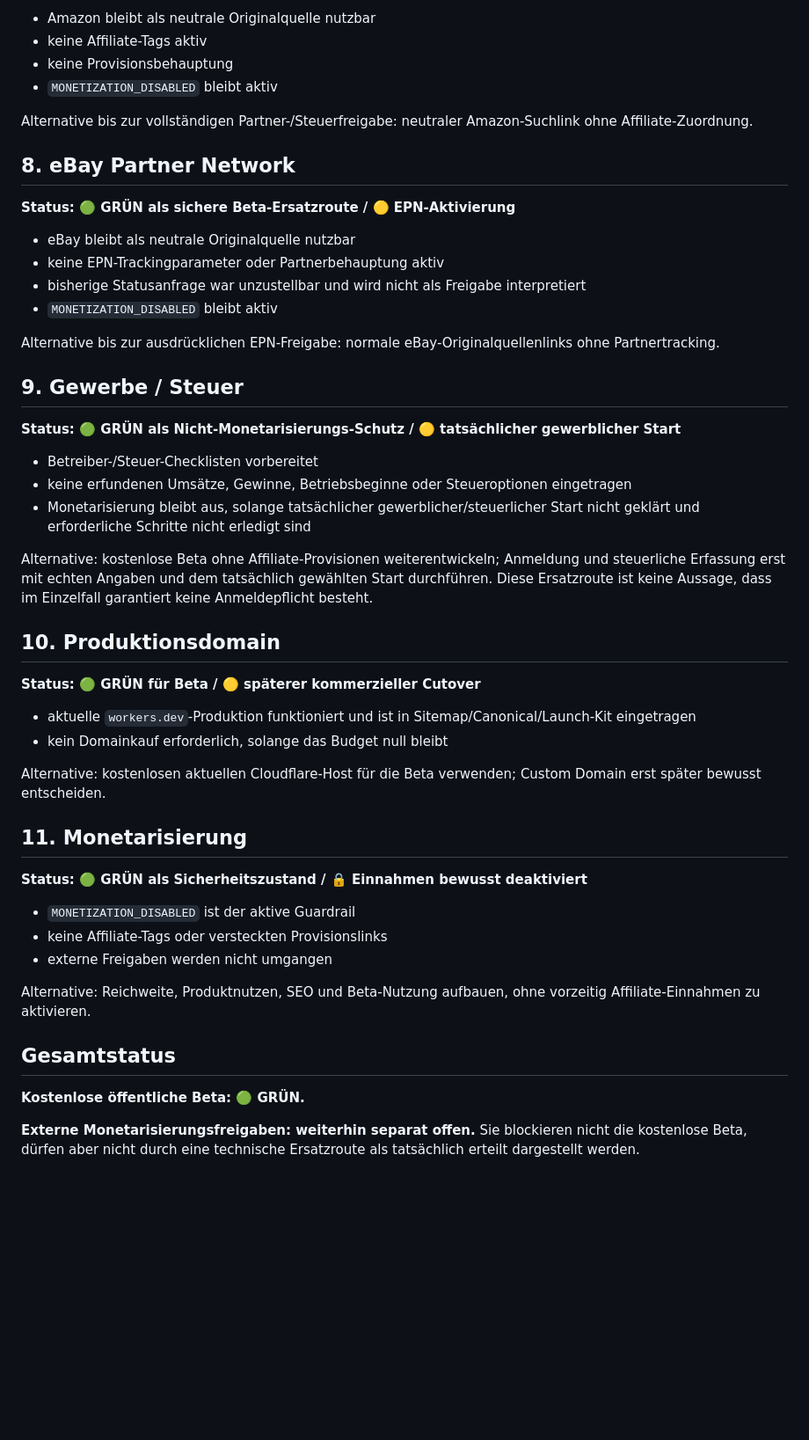
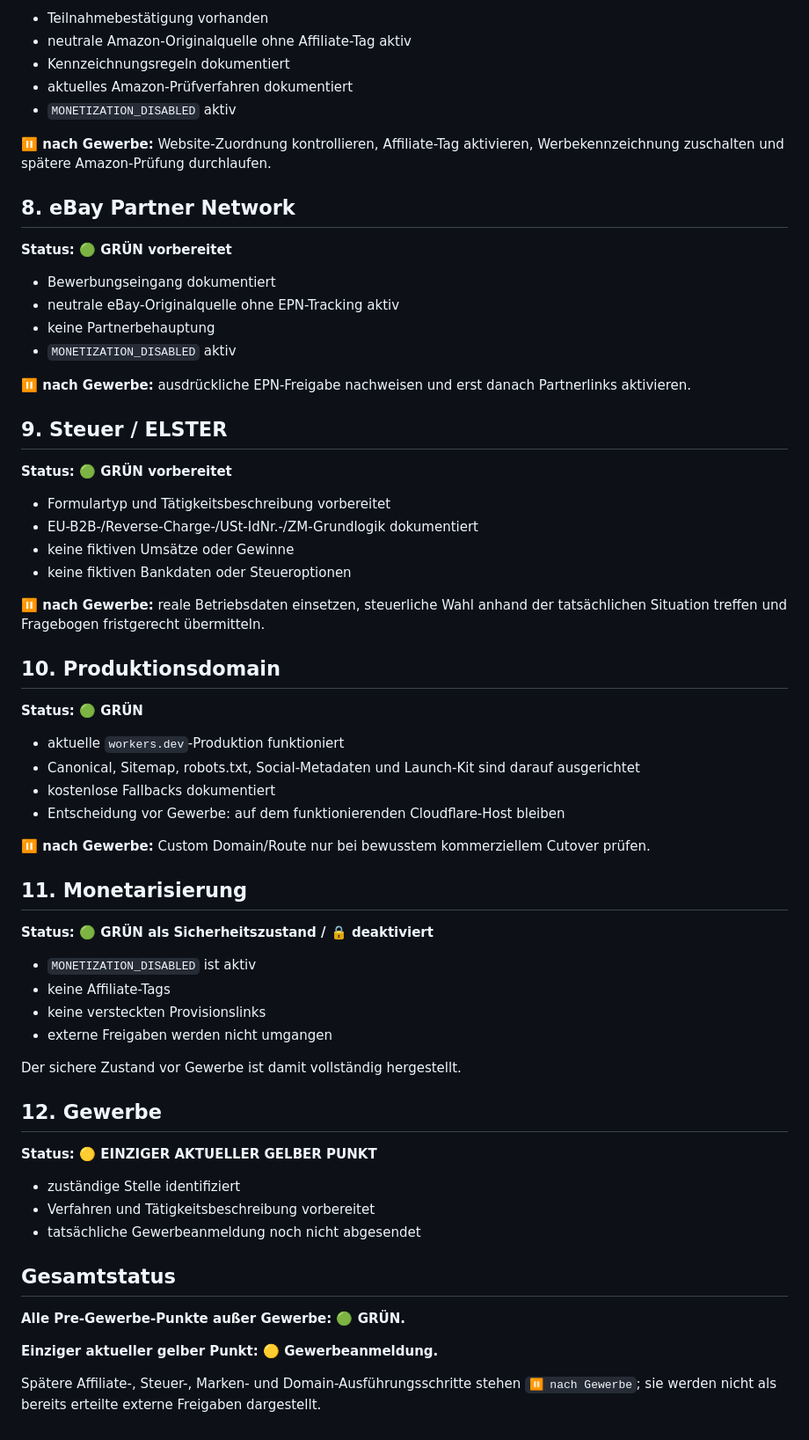
Before and after one commit to nidalomes-ai/DealFaz, a Markdown page: GREEN-FALLBACK-MATRIX.md, the part around one of its changes. Shown at 88% size. Rendered like a GitHub page; blank space fills up the shorter version.

Commit message:
Reduce current yellow status to Gewerbe only

```diff
--- a/GREEN-FALLBACK-MATRIX.md
+++ b/GREEN-FALLBACK-MATRIX.md
@@ -78,53 +73,68 @@ Alternative bis zur vollständigen amtlichen Kollisionsprüfung: sachliche Beta-
 
-- Amazon bleibt als neutrale Originalquelle nutzbar
-- keine Affiliate-Tags aktiv
-- keine Provisionsbehauptung
-- `MONETIZATION_DISABLED` bleibt aktiv
+- Teilnahmebestätigung vorhanden
+- neutrale Amazon-Originalquelle ohne Affiliate-Tag aktiv
+- Kennzeichnungsregeln dokumentiert
+- aktuelles Amazon-Prüfverfahren dokumentiert
+- `MONETIZATION_DISABLED` aktiv
 
-Alternative bis zur vollständigen Partner-/Steuerfreigabe: neutraler Amazon-Suchlink ohne Affiliate-Zuordnung.
+**⏸ nach Gewerbe:** Website-Zuordnung kontrollieren, Affiliate-Tag aktivieren, Werbekennzeichnung zuschalten und spätere Amazon-Prüfung durchlaufen.
 
 ## 8. eBay Partner Network
 
-**Status: 🟢 GRÜN als sichere Beta-Ersatzroute / 🟡 EPN-Aktivierung**
+**Status: 🟢 GRÜN vorbereitet**
 
-- eBay bleibt als neutrale Originalquelle nutzbar
-- keine EPN-Trackingparameter oder Partnerbehauptung aktiv
-- bisherige Statusanfrage war unzustellbar und wird nicht als Freigabe interpretiert
-- `MONETIZATION_DISABLED` bleibt aktiv
+- Bewerbungseingang dokumentiert
+- neutrale eBay-Originalquelle ohne EPN-Tracking aktiv
+- keine Partnerbehauptung
+- `MONETIZATION_DISABLED` aktiv
 
-Alternative bis zur ausdrücklichen EPN-Freigabe: normale eBay-Originalquellenlinks ohne Partnertracking.
+**⏸ nach Gewerbe:** ausdrückliche EPN-Freigabe nachweisen und erst danach Partnerlinks aktivieren.
 
-## 9. Gewerbe / Steuer
+## 9. Steuer / ELSTER
 
-**Status: 🟢 GRÜN als Nicht-Monetarisierungs-Schutz / 🟡 tatsächlicher gewerblicher Start**
+**Status: 🟢 GRÜN vorbereitet**
 
-- Betreiber-/Steuer-Checklisten vorbereitet
-- keine erfundenen Umsätze, Gewinne, Betriebsbeginne oder Steueroptionen eingetragen
-- Monetarisierung bleibt aus, solange tatsächlicher gewerblicher/steuerlicher Start nicht geklärt und erforderliche Schritte nicht erledigt sind
+- Formulartyp und Tätigkeitsbeschreibung vorbereitet
+- EU-B2B-/Reverse-Charge-/USt-IdNr.-/ZM-Grundlogik dokumentiert
+- keine fiktiven Umsätze oder Gewinne
+- keine fiktiven Bankdaten oder Steueroptionen
 
-Alternative: kostenlose Beta ohne Affiliate-Provisionen weiterentwickeln; Anmeldung und steuerliche Erfassung erst mit echten Angaben und dem tatsächlich gewählten Start durchführen. Diese Ersatzroute ist keine Aussage, dass im Einzelfall garantiert keine Anmeldepflicht besteht.
+**⏸ nach Gewerbe:** reale Betriebsdaten einsetzen, steuerliche Wahl anhand der tatsächlichen Situation treffen und Fragebogen fristgerecht übermitteln.
 
 ## 10. Produktionsdomain
 
-**Status: 🟢 GRÜN für Beta / 🟡 späterer kommerzieller Cutover**
+**Status: 🟢 GRÜN**
 
-- aktuelle `workers.dev`-Produktion funktioniert und ist in Sitemap/Canonical/Launch-Kit eingetragen
-- kein Domainkauf erforderlich, solange das Budget null bleibt
+- aktuelle `workers.dev`-Produktion funktioniert
+- Canonical, Sitemap, robots.txt, Social-Metadaten und Launch-Kit sind darauf ausgerichtet
+- kostenlose Fallbacks dokumentiert
+- Entscheidung vor Gewerbe: auf dem funktionierenden Cloudflare-Host bleiben
 
-Alternative: kostenlosen aktuellen Cloudflare-Host für die Beta verwenden; Custom Domain erst später bewusst entscheiden.
+**⏸ nach Gewerbe:** Custom Domain/Route nur bei bewusstem kommerziellem Cutover prüfen.
 
 ## 11. Monetarisierung
 
-**Status: 🟢 GRÜN als Sicherheitszustand / 🔒 Einnahmen bewusst deaktiviert**
+**Status: 🟢 GRÜN als Sicherheitszustand / 🔒 deaktiviert**
 
-- `MONETIZATION_DISABLED` ist der aktive Guardrail
-- keine Affiliate-Tags oder versteckten Provisionslinks
+- `MONETIZATION_DISABLED` ist aktiv
+- keine Affiliate-Tags
+- keine versteckten Provisionslinks
 - externe Freigaben werden nicht umgangen
 
-Alternative: Reichweite, Produktnutzen, SEO und Beta-Nutzung aufbauen, ohne vorzeitig Affiliate-Einnahmen zu aktivieren.
+Der sichere Zustand vor Gewerbe ist damit vollständig hergestellt.
+
+## 12. Gewerbe
+
+**Status: 🟡 EINZIGER AKTUELLER GELBER PUNKT**
+
+- zuständige Stelle identifiziert
+- Verfahren und Tätigkeitsbeschreibung vorbereitet
+- tatsächliche Gewerbeanmeldung noch nicht abgesendet
 
 ## Gesamtstatus
 
-**Kostenlose öffentliche Beta: 🟢 GRÜN.**
+**Alle Pre-Gewerbe-Punkte außer Gewerbe: 🟢 GRÜN.**
 
-**Externe Monetarisierungsfreigaben: weiterhin separat offen.** Sie blockieren nicht die kostenlose Beta, dürfen aber nicht durch eine technische Ersatzroute als tatsächlich erteilt dargestellt werden.
+**Einziger aktueller gelber Punkt: 🟡 Gewerbeanmeldung.**
+
+Spätere Affiliate-, Steuer-, Marken- und Domain-Ausführungsschritte stehen `⏸ nach Gewerbe`; sie werden nicht als bereits erteilte externe Freigaben dargestellt.
```
Also changed, not shown: other parts of GREEN-FALLBACK-MATRIX.md (+17 -22 lines).
